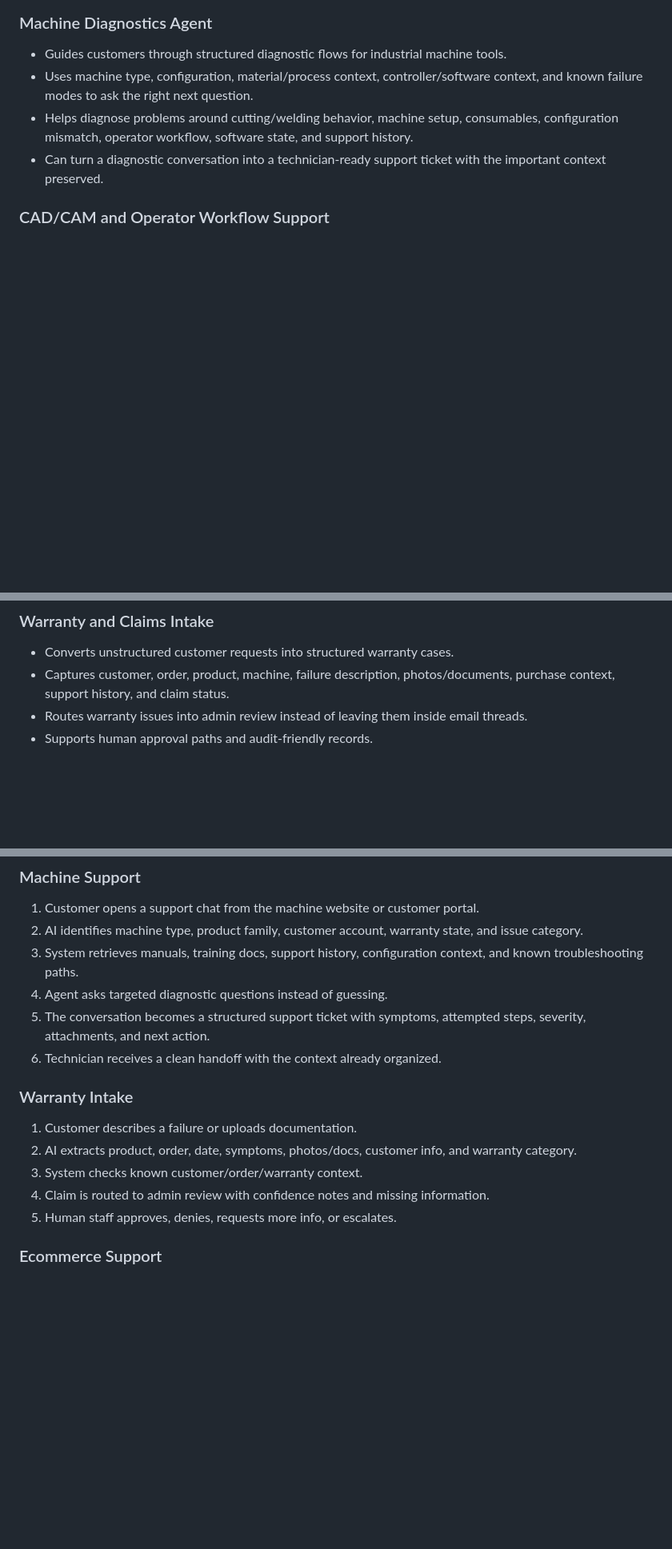
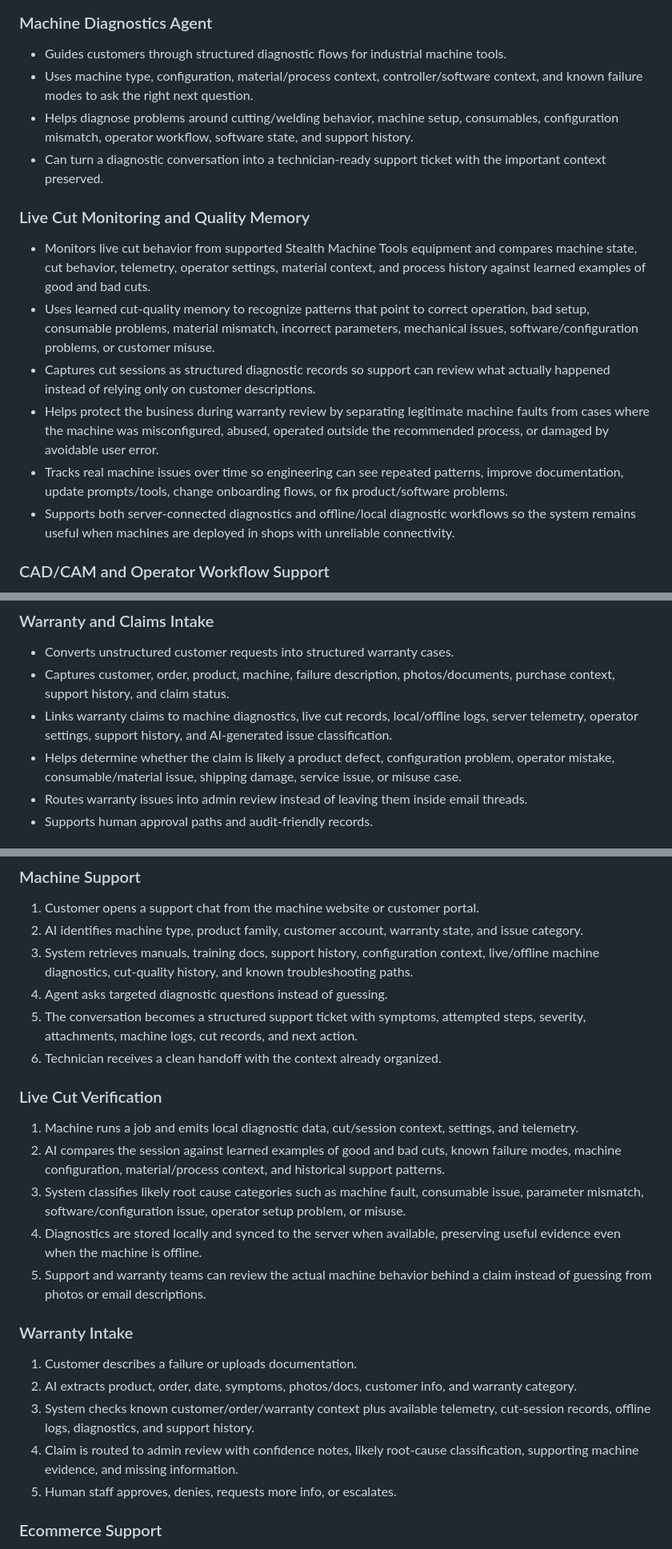
Before and after one commit to Stericallyhindered/PORTFOLIO, a Markdown page: projects/stealth-ai-operations-ecosystem/README.md, 3 parts joined by grey strips. Shown at 80% size. Drawn GitHub-style; blank space fills up the shorter version.

Commit message:
Expand Stealth AI live diagnostics case study

```diff
--- a/projects/stealth-ai-operations-ecosystem/README.md
+++ b/projects/stealth-ai-operations-ecosystem/README.md
@@ -65,6 +67,15 @@ Admin Portal / Operations Dashboard
 - Helps diagnose problems around cutting/welding behavior, machine setup, consumables, configuration mismatch, operator workflow, software state, and support history.
 - Can turn a diagnostic conversation into a technician-ready support ticket with the important context preserved.
 
+### Live Cut Monitoring and Quality Memory
+
+- Monitors live cut behavior from supported Stealth Machine Tools equipment and compares machine state, cut behavior, telemetry, operator settings, material context, and process history against learned examples of good and bad cuts.
+- Uses learned cut-quality memory to recognize patterns that point to correct operation, bad setup, consumable problems, material mismatch, incorrect parameters, mechanical issues, software/configuration problems, or customer misuse.
+- Captures cut sessions as structured diagnostic records so support can review what actually happened instead of relying only on customer descriptions.
+- Helps protect the business during warranty review by separating legitimate machine faults from cases where the machine was misconfigured, abused, operated outside the recommended process, or damaged by avoidable user error.
+- Tracks real machine issues over time so engineering can see repeated patterns, improve documentation, update prompts/tools, change onboarding flows, or fix product/software problems.
+- Supports both server-connected diagnostics and offline/local diagnostic workflows so the system remains useful when machines are deployed in shops with unreliable connectivity.
+
 ### CAD/CAM and Operator Workflow Support
 
 - Provides AI support around CAD/CAM workflow concepts, cut setup, job preparation, machine configuration, common setup mistakes, operator guidance, and process notes.
@@ -75,6 +86,8 @@ Admin Portal / Operations Dashboard
 
 - Converts unstructured customer requests into structured warranty cases.
 - Captures customer, order, product, machine, failure description, photos/documents, purchase context, support history, and claim status.
+- Links warranty claims to machine diagnostics, live cut records, local/offline logs, server telemetry, operator settings, support history, and AI-generated issue classification.
+- Helps determine whether the claim is likely a product defect, configuration problem, operator mistake, consumable/material issue, shipping damage, service issue, or misuse case.
 - Routes warranty issues into admin review instead of leaving them inside email threads.
 - Supports human approval paths and audit-friendly records.
 
@@ -165,17 +178,25 @@ The AI layer is designed around both hosted and local model workflows:
 
 1. Customer opens a support chat from the machine website or customer portal.
 2. AI identifies machine type, product family, customer account, warranty state, and issue category.
-3. System retrieves manuals, training docs, support history, configuration context, and known troubleshooting paths.
+3. System retrieves manuals, training docs, support history, configuration context, live/offline machine diagnostics, cut-quality history, and known troubleshooting paths.
 4. Agent asks targeted diagnostic questions instead of guessing.
-5. The conversation becomes a structured support ticket with symptoms, attempted steps, severity, attachments, and next action.
+5. The conversation becomes a structured support ticket with symptoms, attempted steps, severity, attachments, machine logs, cut records, and next action.
 6. Technician receives a clean handoff with the context already organized.
+
+### Live Cut Verification
+
+1. Machine runs a job and emits local diagnostic data, cut/session context, settings, and telemetry.
+2. AI compares the session against learned examples of good and bad cuts, known failure modes, machine configuration, material/process context, and historical support patterns.
+3. System classifies likely root cause categories such as machine fault, consumable issue, parameter mismatch, software/configuration issue, operator setup problem, or misuse.
+4. Diagnostics are stored locally and synced to the server when available, preserving useful evidence even when the machine is offline.
+5. Support and warranty teams can review the actual machine behavior behind a claim instead of guessing from photos or email descriptions.
 
 ### Warranty Intake
 
 1. Customer describes a failure or uploads documentation.
 2. AI extracts product, order, date, symptoms, photos/docs, customer info, and warranty category.
-3. System checks known customer/order/warranty context.
-4. Claim is routed to admin review with confidence notes and missing information.
+3. System checks known customer/order/warranty context plus available telemetry, cut-session records, offline logs, diagnostics, and support history.
+4. Claim is routed to admin review with confidence notes, likely root-cause classification, supporting machine evidence, and missing information.
 5. Human staff approves, denies, requests more info, or escalates.
 
 ### Ecommerce Support
```
Also changed, not shown: other parts of projects/stealth-ai-operations-ecosystem/README.md (+6 -1 lines), 1 other file.
